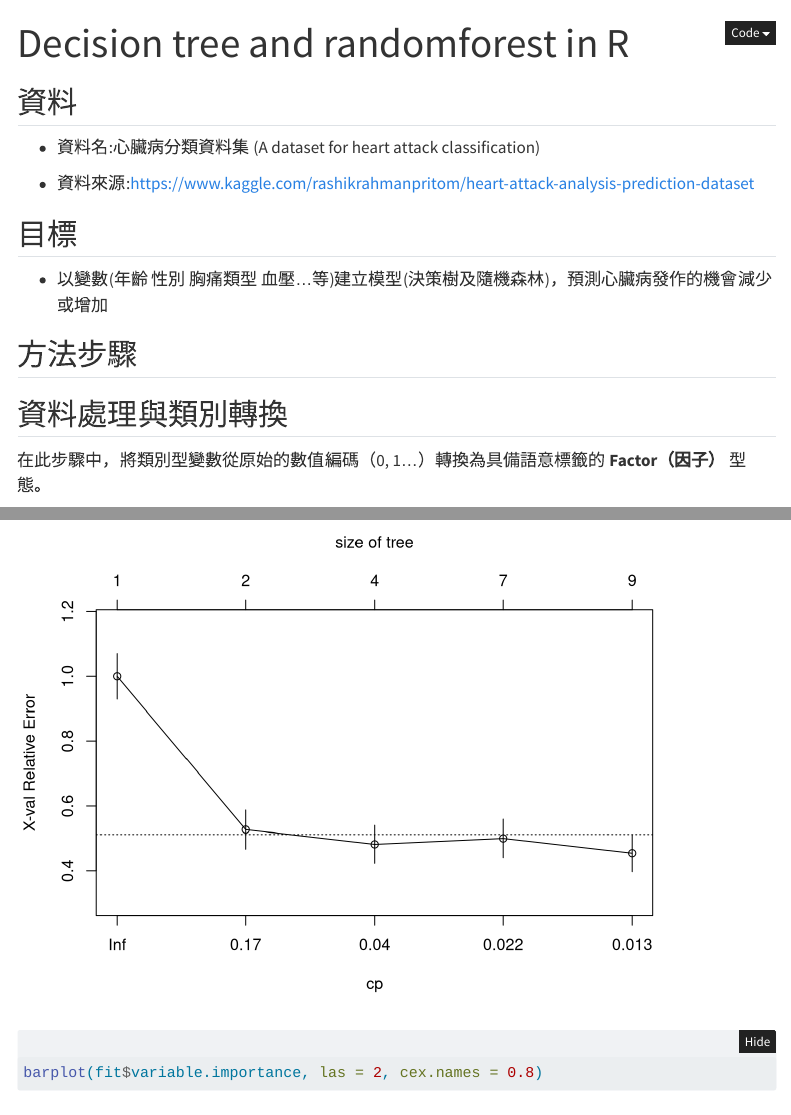
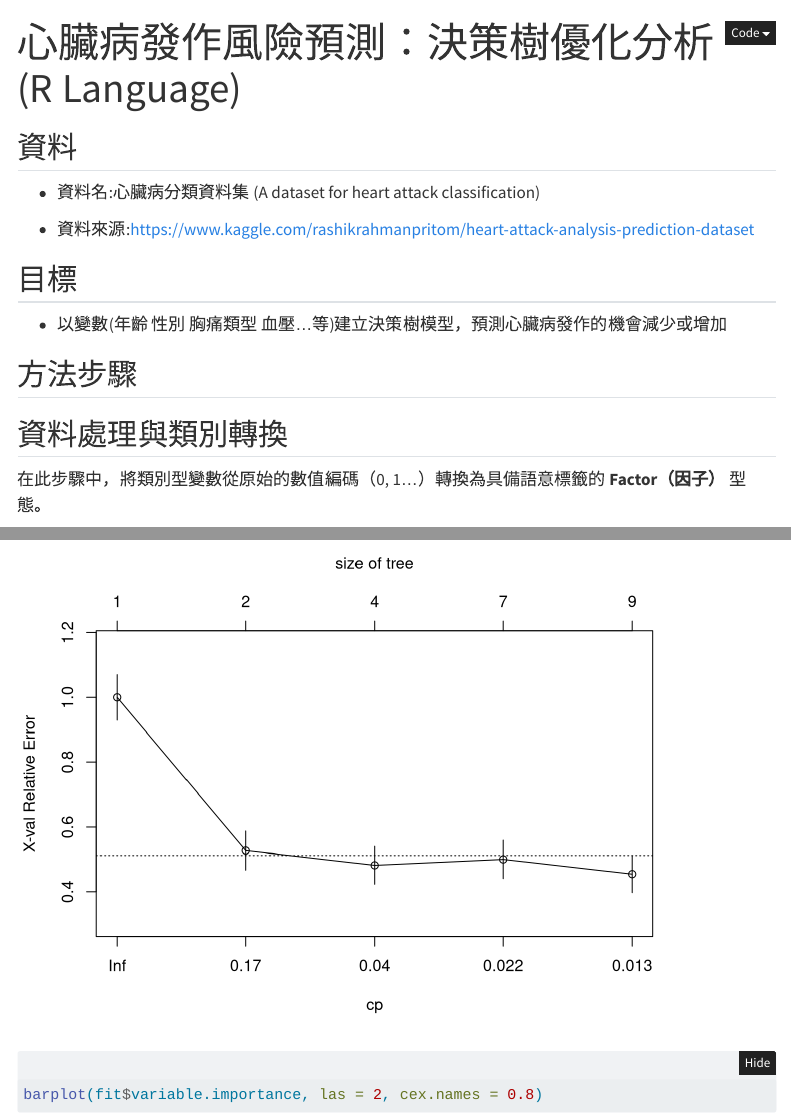
Before and after one commit to a10293499/DecisioninR, a Quarto document (Desisiontree.qmd): the page in a window 1100 px wide, from its top, and a second part further down, joined at a grey line. Rendered offline with R 4.5, knitr and Pandoc in place of Quarto, with nearby package versions; some code elsewhere in the file could not run offline; menus at the side of the page are left out; long lines of code are wrapped.

Commit message:
Update title and content for decision tree analysis

```diff
--- a/Desisiontree.qmd
+++ b/Desisiontree.qmd
@@ -1,5 +1,5 @@
 ---
-title: "Decision tree and randomforest in R"
+title: "心臟病發作風險預測：決策樹優化分析 (R Language)"
 format:
   html:
     embed-resources: true  # 關鍵：這會將圖片、CSS 全部打包進一個 HTML 檔
@@ -15,7 +15,7 @@ format:
 
 ## 目標
 
--   以變數(年齡 性別 胸痛類型 血壓...等)建立模型(決策樹及隨機森林)，預測心臟病發作的機會減少或增加
+-   以變數(年齡 性別 胸痛類型 血壓...等)建立決策樹模型，預測心臟病發作的機會減少或增加
 
 ## 方法步驟
 
```
